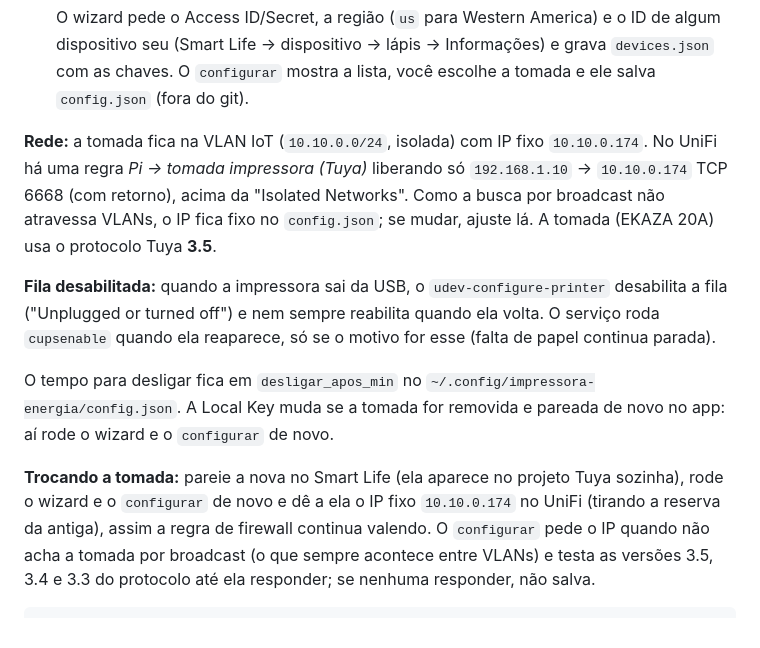
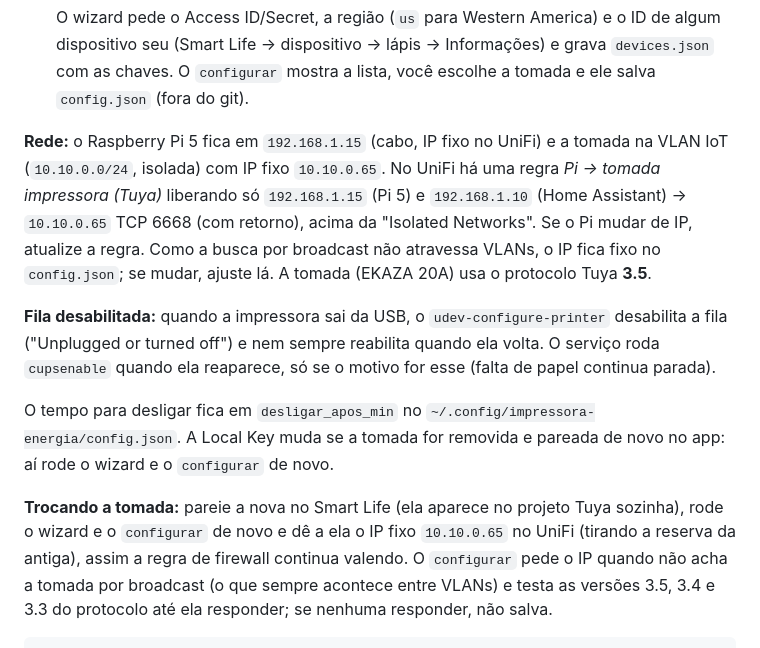
Before and after one commit to rtavares-g/impressora, a Markdown page: README.md, the part around one of its changes. Rendered like a GitHub page.

Commit message:
README: IPs atuais do Pi 5 (192.168.1.15) e da tomada (10.10.0.65)
Co-Authored-By: Claude Opus 5.5 <noreply@anthropic.com>
Claude-Session: https://claude.ai/code/session_019rxu6uDR28AUzqXx8wTDLV

```diff
--- a/README.md
+++ b/README.md
@@ -114,10 +114,12 @@ vez pela Tuya IoT Platform:
    Informações) e grava `devices.json` com as chaves. O `configurar` mostra a
    lista, você escolhe a tomada e ele salva `config.json` (fora do git).
 
-**Rede:** a tomada fica na VLAN IoT (`10.10.0.0/24`, isolada) com IP fixo
-`10.10.0.174`. No UniFi há uma regra *Pi -> tomada impressora (Tuya)*
-liberando só `192.168.1.10` → `10.10.0.174` TCP 6668 (com retorno), acima da
-"Isolated Networks". Como a busca por broadcast não atravessa VLANs, o IP
+**Rede:** o Raspberry Pi 5 fica em `192.168.1.15` (cabo, IP fixo no UniFi) e
+a tomada na VLAN IoT (`10.10.0.0/24`, isolada) com IP fixo `10.10.0.65`. No
+UniFi há uma regra *Pi -> tomada impressora (Tuya)* liberando só
+`192.168.1.15` (Pi 5) e `192.168.1.10` (Home Assistant) → `10.10.0.65` TCP
+6668 (com retorno), acima da "Isolated Networks". Se o Pi mudar de IP,
+atualize a regra. Como a busca por broadcast não atravessa VLANs, o IP
 fica fixo no `config.json`; se mudar, ajuste lá. A tomada (EKAZA 20A) usa o
 protocolo Tuya **3.5**.
 
@@ -132,7 +134,7 @@ removida e pareada de novo no app: aí rode o wizard e o `configurar` de novo.
 
 **Trocando a tomada:** pareie a nova no Smart Life (ela aparece no projeto
 Tuya sozinha), rode o wizard e o `configurar` de novo e dê a ela o IP fixo
-`10.10.0.174` no UniFi (tirando a reserva da antiga), assim a regra de
+`10.10.0.65` no UniFi (tirando a reserva da antiga), assim a regra de
 firewall continua valendo. O `configurar` pede o IP quando não acha a tomada
 por broadcast (o que sempre acontece entre VLANs) e testa as versões 3.5,
 3.4 e 3.3 do protocolo até ela responder; se nenhuma responder, não salva.
```
Also changed, not shown: other parts of README.md (+1 -1 lines).
